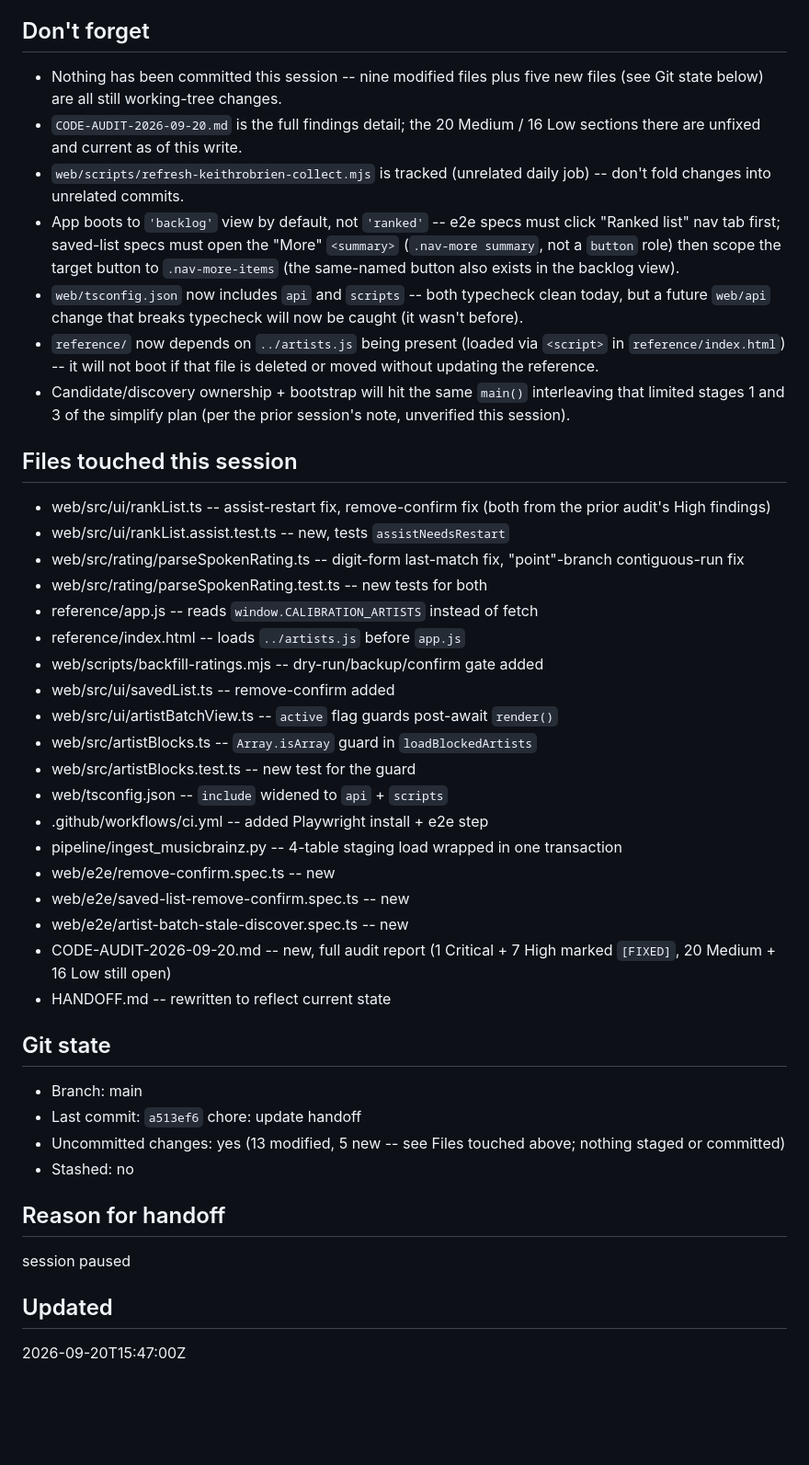
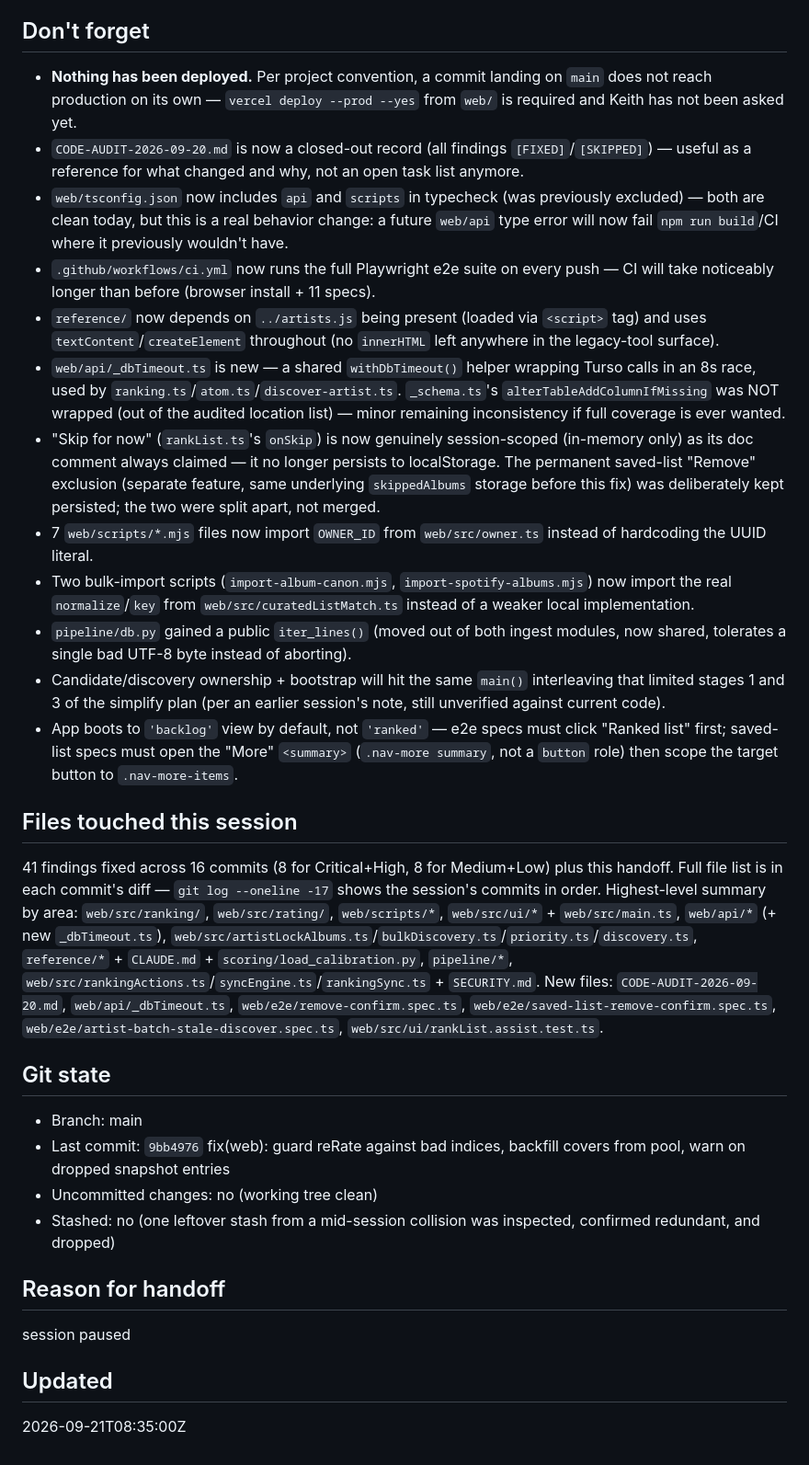
Before and after one commit to k-obrien17/album-case, a Markdown page: HANDOFF.md, the part around one of its changes. Shown at 92% size. Rendered like a GitHub page; blank space fills up the shorter version.

Commit message:
chore: update handoff
Co-Authored-By: Claude Sonnet 5 <noreply@anthropic.com>

Claude-Session: https://claude.ai/code/session_011Ai4rR8226DEBqRWeQ4Enj

```diff
--- a/HANDOFF.md
+++ b/HANDOFF.md
@@ -36,42 +31,29 @@ Ask Keith: continue into the 20 Medium / 16 Low findings (`CODE-AUDIT-2026-09-20
 
 ## Don't forget
-- Nothing has been committed this session -- nine modified files plus five new files (see Git state below) are all still working-tree changes.
-- `CODE-AUDIT-2026-09-20.md` is the full findings detail; the 20 Medium / 16 Low sections there are unfixed and current as of this write.
-- `web/scripts/refresh-keithrobrien-collect.mjs` is tracked (unrelated daily job) -- don't fold changes into unrelated commits.
-- App boots to `'backlog'` view by default, not `'ranked'` -- e2e specs must click "Ranked list" nav tab first; saved-list specs must open the "More" `<summary>` (`.nav-more summary`, not a `button` role) then scope the target button to `.nav-more-items` (the same-named button also exists in the backlog view).
-- `web/tsconfig.json` now includes `api` and `scripts` -- both typecheck clean today, but a future `web/api` change that breaks typecheck will now be caught (it wasn't before).
-- `reference/` now depends on `../artists.js` being present (loaded via `<script>` in `reference/index.html`) -- it will not boot if that file is deleted or moved without updating the reference.
-- Candidate/discovery ownership + bootstrap will hit the same `main()` interleaving that limited stages 1 and 3 of the simplify plan (per the prior session's note, unverified this session).
+- **Nothing has been deployed.** Per project convention, a commit landing on `main` does not reach production on its own — `vercel deploy --prod --yes` from `web/` is required and Keith has not been asked yet.
+- `CODE-AUDIT-2026-09-20.md` is now a closed-out record (all findings `[FIXED]`/`[SKIPPED]`) — useful as a reference for what changed and why, not an open task list anymore.
+- `web/tsconfig.json` now includes `api` and `scripts` in typecheck (was previously excluded) — both are clean today, but this is a real behavior change: a future `web/api` type error will now fail `npm run build`/CI where it previously wouldn't have.
+- `.github/workflows/ci.yml` now runs the full Playwright e2e suite on every push — CI will take noticeably longer than before (browser install + 11 specs).
+- `reference/` now depends on `../artists.js` being present (loaded via `<script>` tag) and uses `textContent`/`createElement` throughout (no `innerHTML` left anywhere in the legacy-tool surface).
+- `web/api/_dbTimeout.ts` is new — a shared `withDbTimeout()` helper wrapping Turso calls in an 8s race, used by `ranking.ts`/`atom.ts`/`discover-artist.ts`. `_schema.ts`'s `alterTableAddColumnIfMissing` was NOT wrapped (out of the audited location list) — minor remaining inconsistency if full coverage is ever wanted.
+- "Skip for now" (`rankList.ts`'s `onSkip`) is now genuinely session-scoped (in-memory only) as its doc comment always claimed — it no longer persists to localStorage. The permanent saved-list "Remove" exclusion (separate feature, same underlying `skippedAlbums` storage before this fix) was deliberately kept persisted; the two were split apart, not merged.
+- 7 `web/scripts/*.mjs` files now import `OWNER_ID` from `web/src/owner.ts` instead of hardcoding the UUID literal.
+- Two bulk-import scripts (`import-album-canon.mjs`, `import-spotify-albums.mjs`) now import the real `normalize`/`key` from `web/src/curatedListMatch.ts` instead of a weaker local implementation.
+- `pipeline/db.py` gained a public `iter_lines()` (moved out of both ingest modules, now shared, tolerates a single bad UTF-8 byte instead of aborting).
+- Candidate/discovery ownership + bootstrap will hit the same `main()` interleaving that limited stages 1 and 3 of the simplify plan (per an earlier session's note, still unverified against current code).
+- App boots to `'backlog'` view by default, not `'ranked'` — e2e specs must click "Ranked list" first; saved-list specs must open the "More" `<summary>` (`.nav-more summary`, not a `button` role) then scope the target button to `.nav-more-items`.
 
 ## Files touched this session
-- web/src/ui/rankList.ts -- assist-restart fix, remove-confirm fix (both from the prior audit's High findings)
-- web/src/ui/rankList.assist.test.ts -- new, tests `assistNeedsRestart`
-- web/src/rating/parseSpokenRating.ts -- digit-form last-match fix, "point"-branch contiguous-run fix
-- web/src/rating/parseSpokenRating.test.ts -- new tests for both
-- reference/app.js -- reads `window.CALIBRATION_ARTISTS` instead of fetch
-- reference/index.html -- loads `../artists.js` before `app.js`
-- web/scripts/backfill-ratings.mjs -- dry-run/backup/confirm gate added
-- web/src/ui/savedList.ts -- remove-confirm added
-- web/src/ui/artistBatchView.ts -- `active` flag guards post-await `render()`
-- web/src/artistBlocks.ts -- `Array.isArray` guard in `loadBlockedArtists`
-- web/src/artistBlocks.test.ts -- new test for the guard
-- web/tsconfig.json -- `include` widened to `api` + `scripts`
-- .github/workflows/ci.yml -- added Playwright install + e2e step
-- pipeline/ingest_musicbrainz.py -- 4-table staging load wrapped in one transaction
-- web/e2e/remove-confirm.spec.ts -- new
-- web/e2e/saved-list-remove-confirm.spec.ts -- new
-- web/e2e/artist-batch-stale-discover.spec.ts -- new
-- CODE-AUDIT-2026-09-20.md -- new, full audit report (1 Critical + 7 High marked `[FIXED]`, 20 Medium + 16 Low still open)
-- HANDOFF.md -- rewritten to reflect current state
+41 findings fixed across 16 commits (8 for Critical+High, 8 for Medium+Low) plus this handoff. Full file list is in each commit's diff — `git log --oneline -17` shows the session's commits in order. Highest-level summary by area: `web/src/ranking/`, `web/src/rating/`, `web/scripts/*`, `web/src/ui/*` + `web/src/main.ts`, `web/api/*` (+ new `_dbTimeout.ts`), `web/src/artistLockAlbums.ts`/`bulkDiscovery.ts`/`priority.ts`/`discovery.ts`, `reference/*` + `CLAUDE.md` + `scoring/load_calibration.py`, `pipeline/*`, `web/src/rankingActions.ts`/`syncEngine.ts`/`rankingSync.ts` + `SECURITY.md`. New files: `CODE-AUDIT-2026-09-20.md`, `web/api/_dbTimeout.ts`, `web/e2e/remove-confirm.spec.ts`, `web/e2e/saved-list-remove-confirm.spec.ts`, `web/e2e/artist-batch-stale-discover.spec.ts`, `web/src/ui/rankList.assist.test.ts`.
 
 ## Git state
 - Branch: main
-- Last commit: `a513ef6` chore: update handoff
-- Uncommitted changes: yes (13 modified, 5 new -- see Files touched above; nothing staged or committed)
-- Stashed: no
+- Last commit: `9bb4976` fix(web): guard reRate against bad indices, backfill covers from pool, warn on dropped snapshot entries
+- Uncommitted changes: no (working tree clean)
+- Stashed: no (one leftover stash from a mid-session collision was inspected, confirmed redundant, and dropped)
 
 ## Reason for handoff
 session paused
 
 ## Updated
-2026-09-20T15:47:00Z
+2026-09-21T08:35:00Z
```
Also changed, not shown: other parts of HANDOFF.md (+17 -22 lines).
